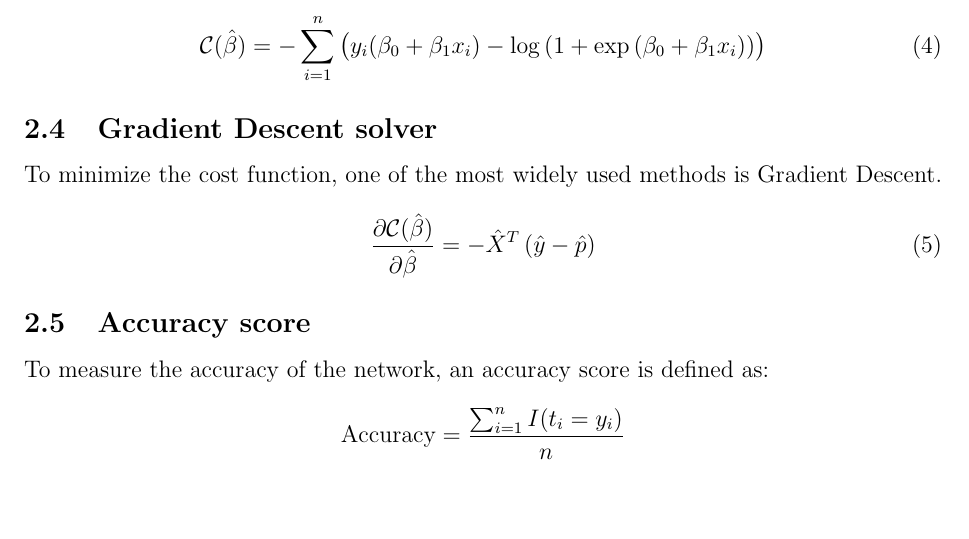
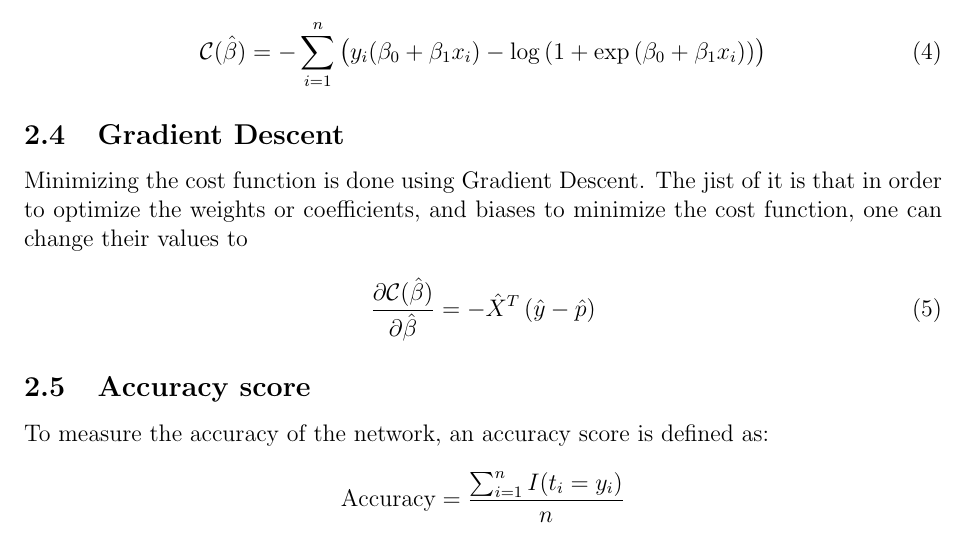
Before and after one commit to geirtul/fys-stk4155, a LaTeX paper (project2/report/main.tex, which reads project2/report/theory.tex): part of page 5 of 12, cut so that both start at the same text, the shorter picture padded with empty space. Compiled offline with pdfLaTeX.

Commit message:
Small addition to GD

```diff
--- a/project2/report/theory.tex
+++ b/project2/report/theory.tex
@@ -78,8 +78,11 @@ The cost function used in this project is called the \textbf{cross-entropy}, or
 	\mathcal{C}(\hat{\beta})=-\sum_{i=1}^n  \left(y_i(\beta_0+\beta_1x_i) -\log{(1+\exp{(\beta_0+\beta_1x_i)})}\right)
 \end{equation}
 
-\subsection{Gradient Descent solver}
-To minimize the cost function, one of the most widely used methods is Gradient Descent.
+\subsection{Gradient Descent}
+Minimizing the cost function is done using Gradient Descent.
+The jist of it is that in order to optimize the weights or coefficients, and biases
+to minimize the cost function, one can change their values to
+
 
 
 \begin{equation}\label{eq:delta-c}
```
